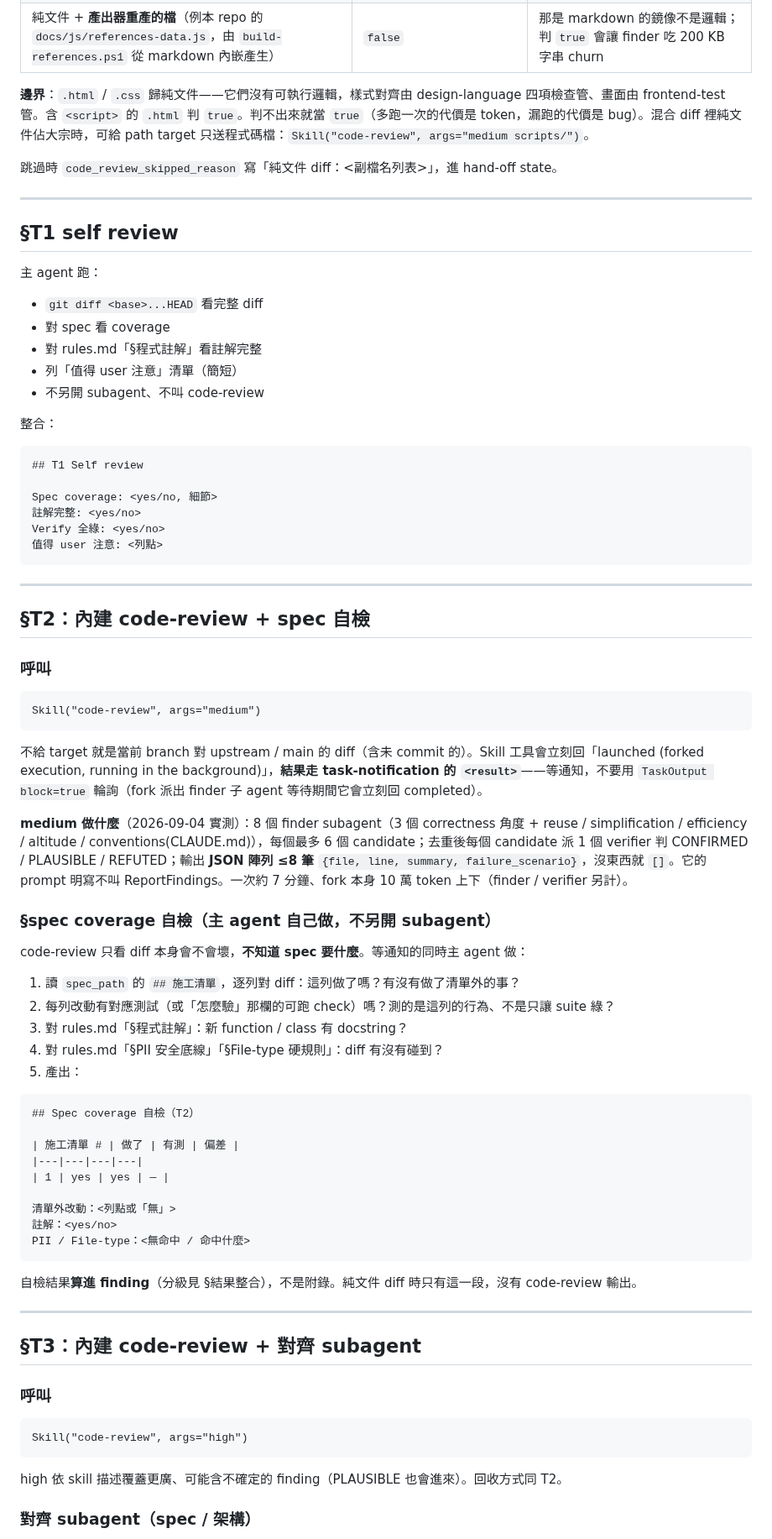
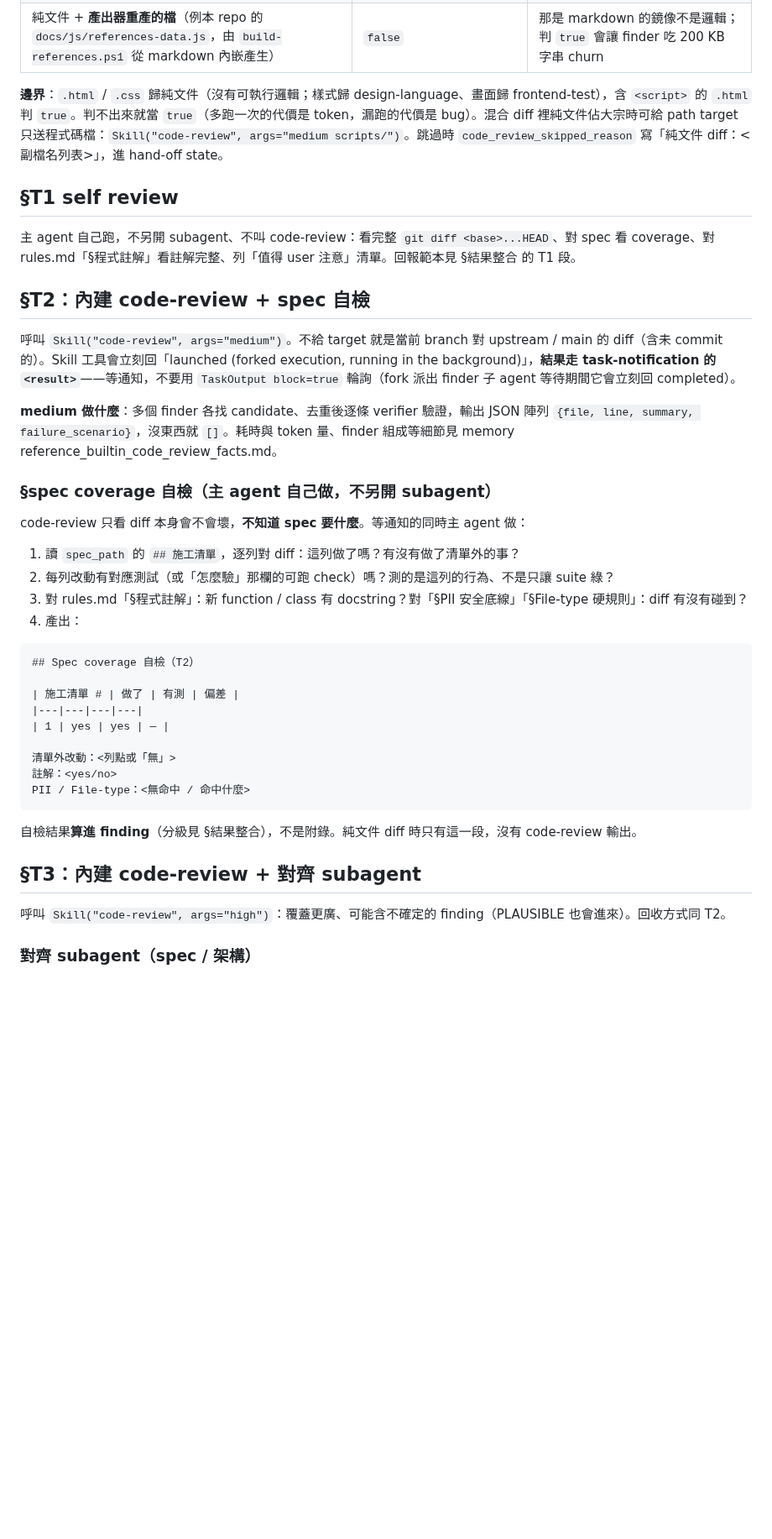
Before and after one commit to fujiei22/bstack, a Markdown page: skills/request-review/SKILL.md, the part around one of its changes. Shown at 84% size. Drawn GitHub-style; blank space fills up the shorter version.

Commit message:
refactor: request-review 文本瘦身
- T1 回報範本併入 §結果整合；medium 實測數字砍、細節指 memory
- 副檔名分流表 / 兩個 Skill 呼叫 / 自檢表 / 對齊 prompt / 語言提示表不動
- 249 → 164 行

````diff
--- a/skills/request-review/SKILL.md
+++ b/skills/request-review/SKILL.md
@@ -41,55 +31,19 @@ description: |
 | 命中 rules.md §File-type 硬規則 的 CI / CD、Infra、DB migration 類（`.github/workflows/*.yml`、`docker-compose.yml`、`Dockerfile`、`*.tf`、`migrations/*.sql`） | `true`，**不看副檔名** | 硬規則寫「套 review」、Tier 也為此升到 T2+；hook 只做二次確認，內容 review 就是這裡 |
 | 純文件 + **產出器重產的檔**（例本 repo 的 `docs/js/references-data.js`，由 `build-references.ps1` 從 markdown 內嵌產生） | `false` | 那是 markdown 的鏡像不是邏輯；判 `true` 會讓 finder 吃 200 KB 字串 churn |
 
-**邊界**：`.html` / `.css` 歸純文件——它們沒有可執行邏輯，樣式對齊由 design-language 四項檢查管、畫面由 frontend-test 管。含 `<script>` 的 `.html` 判 `true`。判不出來就當 `true`（多跑一次的代價是 token，漏跑的代價是 bug）。混合 diff 裡純文件佔大宗時，可給 path target 只送程式碼檔：`Skill("code-review", args="medium scripts/")`。
+**邊界**：`.html` / `.css` 歸純文件（沒有可執行邏輯；樣式歸 design-language、畫面歸 frontend-test），含 `<script>` 的 `.html` 判 `true`。判不出來就當 `true`（多跑一次的代價是 token，漏跑的代價是 bug）。混合 diff 裡純文件佔大宗時可給 path target 只送程式碼檔：`Skill("code-review", args="medium scripts/")`。跳過時 `code_review_skipped_reason` 寫「純文件 diff：<副檔名列表>」，進 hand-off state。
+## §T1 self review
+主 agent 自己跑，不另開 subagent、不叫 code-review：看完整 `git diff <base>...HEAD`、對 spec 看 coverage、對 rules.md「§程式註解」看註解完整、列「值得 user 注意」清單。回報範本見 §結果整合 的 T1 段。
+## §T2：內建 code-review + spec 自檢
+呼叫 `Skill("code-review", args="medium")`。不給 target 就是當前 branch 對 upstream / main 的 diff（含未 commit 的）。Skill 工具會立刻回「launched (forked execution, running in the background)」，**結果走 task-notification 的 `<result>`**——等通知，不要用 `TaskOutput block=true` 輪詢（fork 派出 finder 子 agent 等待期間它會立刻回 completed）。
 
-跳過時 `code_review_skipped_reason` 寫「純文件 diff：<副檔名列表>」，進 hand-off state。
-
----
-
-## §T1 self review
-
-主 agent 跑：
-- `git diff <base>...HEAD` 看完整 diff
-- 對 spec 看 coverage
-- 對 rules.md「§程式註解」看註解完整
-- 列「值得 user 注意」清單（簡短）
-- 不另開 subagent、不叫 code-review
-
-整合：
-```markdown
-## T1 Self review
-
-Spec coverage: <yes/no, 細節>
-註解完整: <yes/no>
-Verify 全綠: <yes/no>
-值得 user 注意: <列點>
-```
-
----
-
-## §T2：內建 code-review + spec 自檢
-
-### 呼叫
-
-```
-Skill("code-review", args="medium")
-```
-
-不給 target 就是當前 branch 對 upstream / main 的 diff（含未 commit 的）。Skill 工具會立刻回「launched (forked execution, running in the background)」，**結果走 task-notification 的 `<result>`**——等通知，不要用 `TaskOutput block=true` 輪詢（fork 派出 finder 子 agent 等待期間它會立刻回 completed）。
-
-**medium 做什麼**（2026-09-04 實測）：8 個 finder subagent（3 個 correctness 角度 + reuse / simplification / efficiency / altitude / conventions(CLAUDE.md)），每個最多 6 個 candidate；去重後每個 candidate 派 1 個 verifier 判 CONFIRMED / PLAUSIBLE / REFUTED；輸出 **JSON 陣列 ≤8 筆** `{file, line, summary, failure_scenario}`，沒東西就 `[]`。它的 prompt 明寫不叫 ReportFindings。一次約 7 分鐘、fork 本身 10 萬 token 上下（finder / verifier 另計）。
-
+**medium 做什麼**：多個 finder 各找 candidate、去重後逐條 verifier 驗證，輸出 JSON 陣列 `{file, line, summary, failure_scenario}`，沒東西就 `[]`。耗時與 token 量、finder 組成等細節見 memory reference_builtin_code_review_facts.md。
 ### §spec coverage 自檢（主 agent 自己做，不另開 subagent）
-
 code-review 只看 diff 本身會不會壞，**不知道 spec 要什麼**。等通知的同時主 agent 做：
-
 1. 讀 `spec_path` 的 `## 施工清單`，逐列對 diff：這列做了嗎？有沒有做了清單外的事？
 2. 每列改動有對應測試（或「怎麼驗」那欄的可跑 check）嗎？測的是這列的行為、不是只讓 suite 綠？
-3. 對 rules.md「§程式註解」：新 function / class 有 docstring？
-4. 對 rules.md「§PII 安全底線」「§File-type 硬規則」：diff 有沒有碰到？
-5. 產出：
-
+3. 對 rules.md「§程式註解」：新 function / class 有 docstring？對「§PII 安全底線」「§File-type 硬規則」：diff 有沒有碰到？
+4. 產出：
 ```markdown
 ## Spec coverage 自檢（T2）
 
@@ -101,19 +55,7 @@ code-review 只看 diff 本身會不會壞，**不知道 spec 要什麼**。等
 註解：<yes/no>
 PII / File-type：<無命中 / 命中什麼>
 ```
-
 自檢結果**算進 finding**（分級見 §結果整合），不是附錄。純文件 diff 時只有這一段，沒有 code-review 輸出。
-
----
-
 ## §T3：內建 code-review + 對齊 subagent
-
-### 呼叫
-
-```
-Skill("code-review", args="high")
-```
-
-high 依 skill 描述覆蓋更廣、可能含不確定的 finding（PLAUSIBLE 也會進來）。回收方式同 T2。
-
+呼叫 `Skill("code-review", args="high")`：覆蓋更廣、可能含不確定的 finding（PLAUSIBLE 也會進來）。回收方式同 T2。
 ### 對齊 subagent（spec / 架構）
````
Also changed, not shown: other parts of skills/request-review/SKILL.md (+10 -47 lines).
